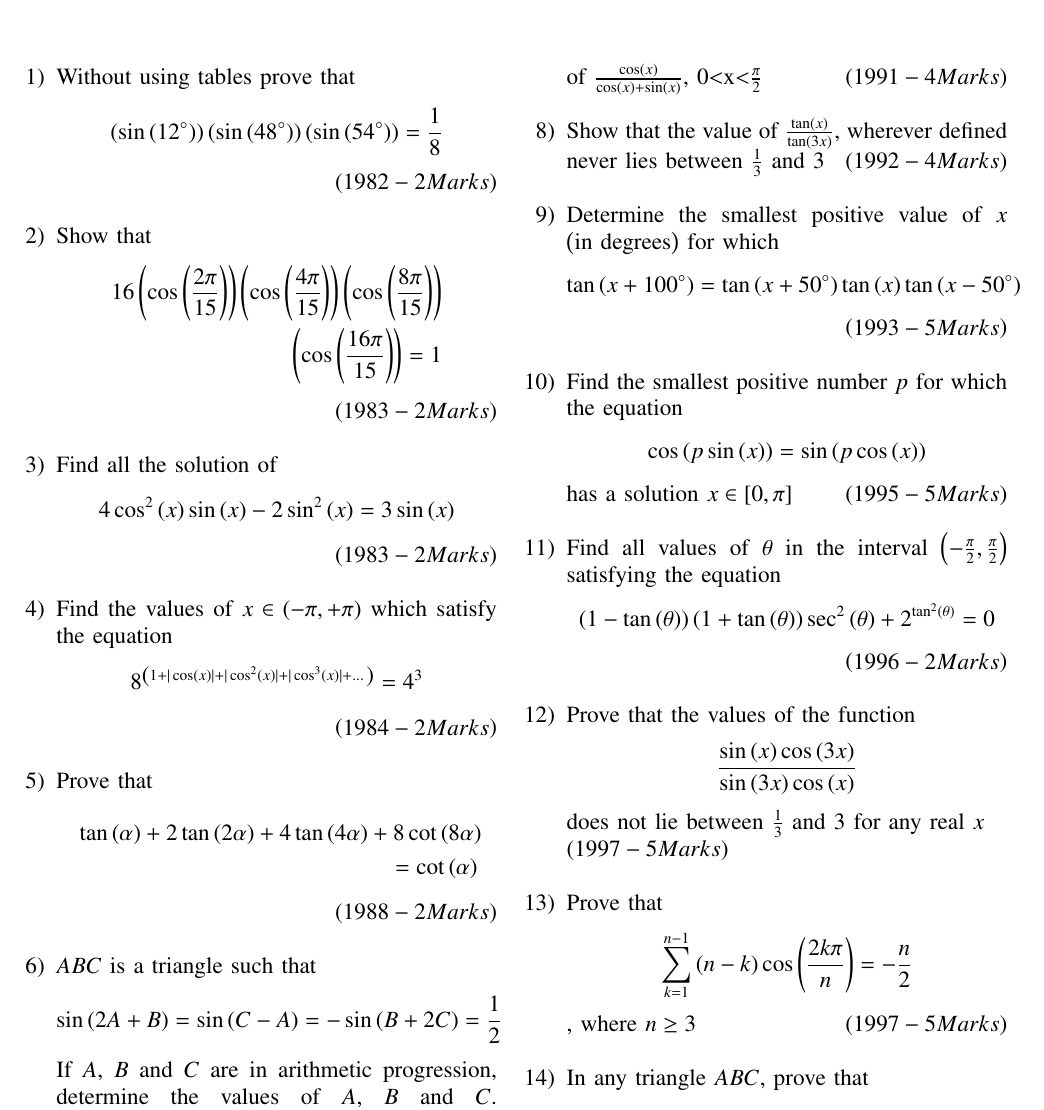
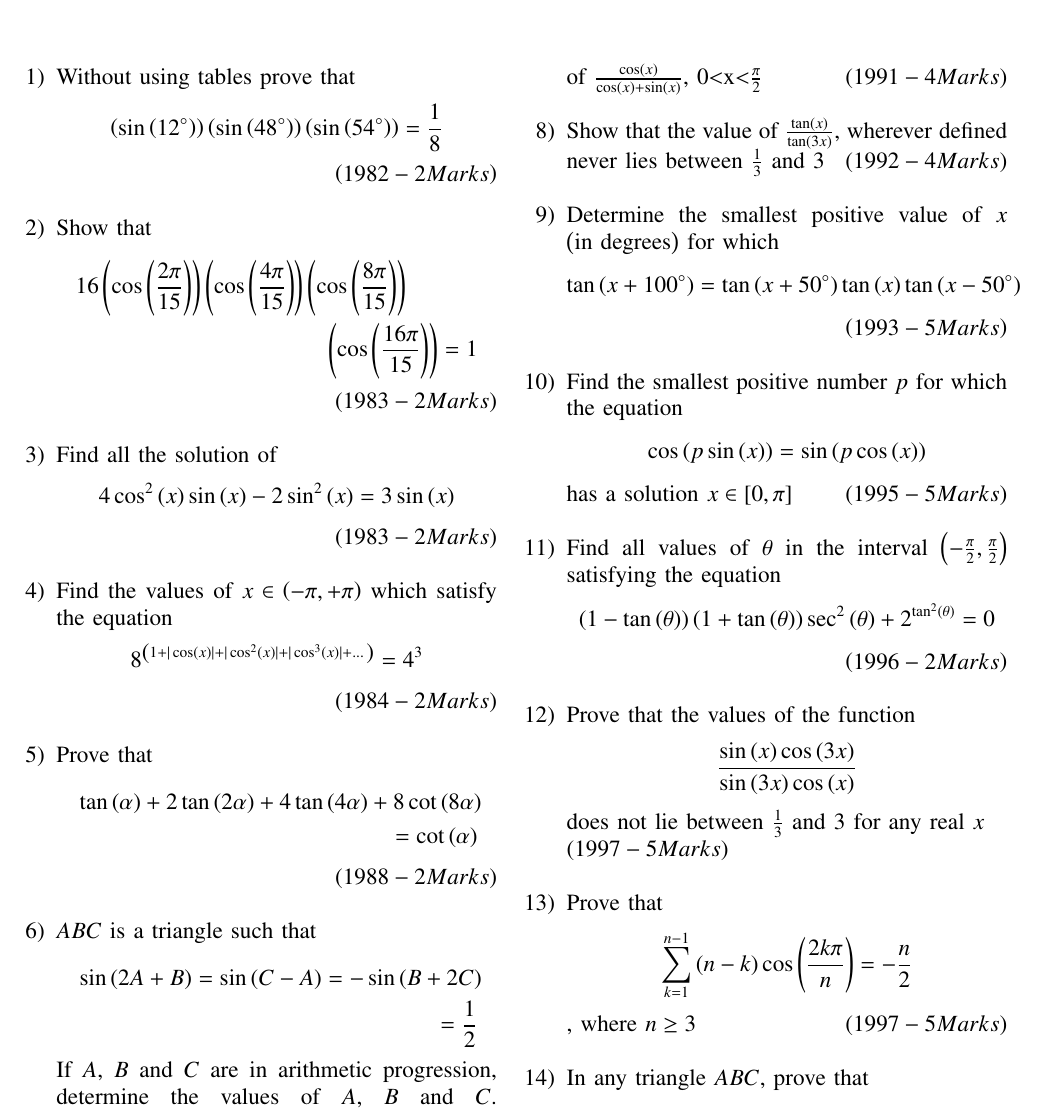
Before and after one commit to ArjunPavanje/Matrix-Theory, a LaTeX paper (JEE Questions/main.tex): part of page 1 of 2, cut so that both start at the same text. Compiled offline with pdfLaTeX.

Commit message:
Ninth commit

```diff
--- a/JEE Questions/main.tex
+++ b/JEE Questions/main.tex
@@ -58,9 +58,9 @@
 \end{align*}
 \hfill \brak{1982 -2 Marks}\\
 \item Show that
-\begin{align*}
+\begin{multline*}
 16\brak{\cos\brak{\frac{2\pi}{15}}}\brak{\cos\brak{\frac{4\pi}{15}}}\brak{\cos\brak{\frac{8\pi}{15}}}\\\brak{\cos\brak{\frac{16\pi}{15}}}=1
-\end{align*}
+\end{multline*}
 \hfill\brak{1983-2 Marks}\\
 \item Find all the solution of
 \begin{align*}
@@ -78,9 +78,9 @@
 \end{multline*}
 \hfill\brak{1988-2 Marks}\\
 \item $ABC$ is a triangle such that
-\begin{align*}
-\sin{\brak{2A+B}}=\sin{\brak{C-A}}=-\sin{\brak{B+2C}}=\frac{1}{2}
-\end{align*}
+\begin{multline*}
+\sin{\brak{2A+B}}=\sin{\brak{C-A}}=-\sin{\brak{B+2C}}\\=\frac{1}{2}
+\end{multline*}
 If $A$, $B$ and $C$ are in arithmetic progression, determine the values of $A$, $B$ and $C$.
 \hfill\brak{1990- 5 Marks}\\
 \item If $\exp \cbrak{\brak{\sin^2\brak{x}+\sin^4\brak{x}+\sin^6\brak{x}+\dots\infty}\ln 2}$ satisfies the equation $x^2-9x+8$, find the value of $\frac{\cos \brak{x}}{\cos \brak{x} + \sin \brak{x}}$, 0$<$x$<$$\frac{\pi}{2}$
```
Also changed, not shown: JEE Questions/main.pdf, 1 other file.
